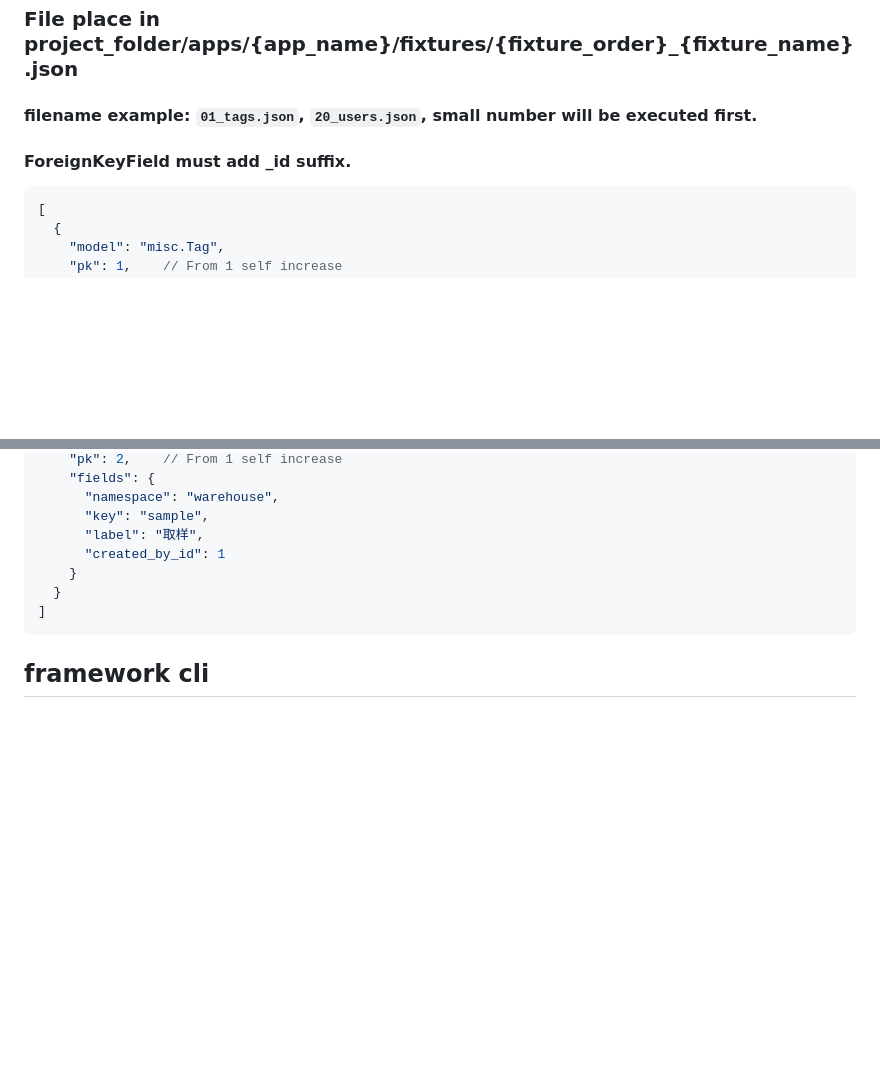
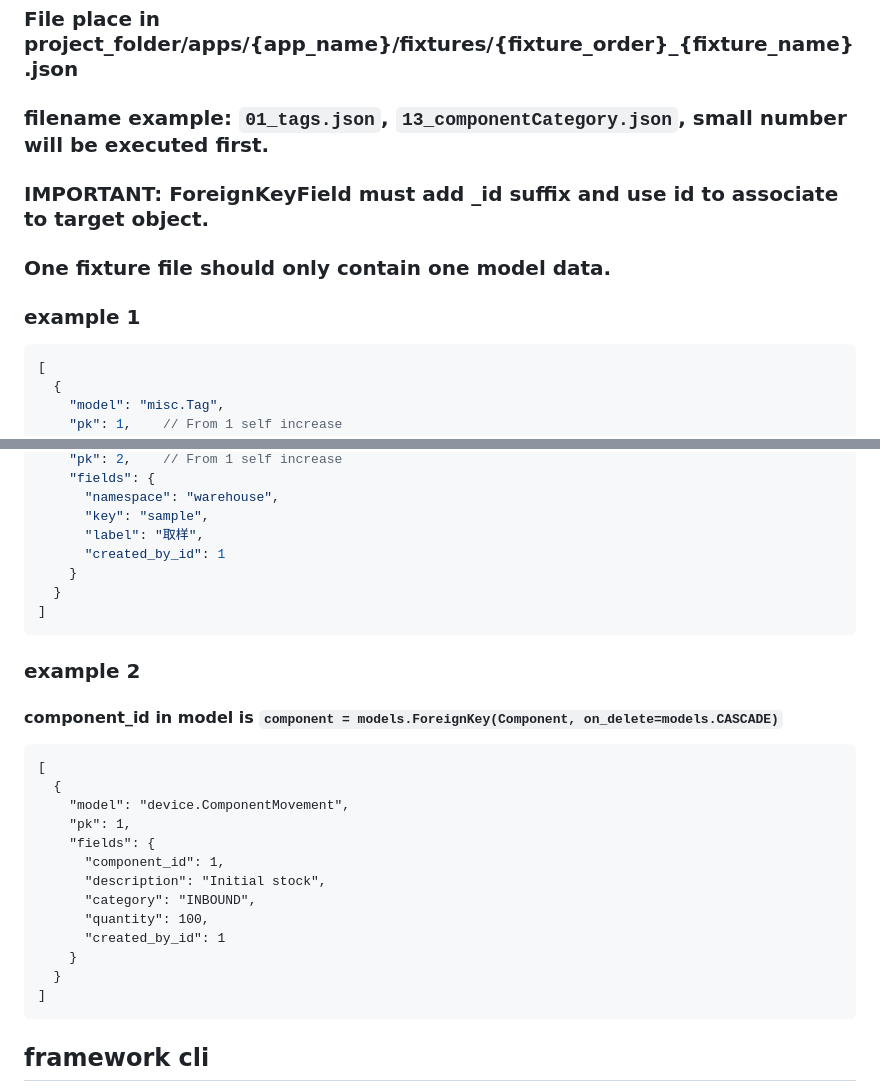
Before and after one commit to jsdtxm/QingKongFramework, a Markdown page: .trae/rules/project_rules.md, 2 parts joined by grey strips. Drawn GitHub-style; blank space fills up the shorter version.

Commit message:
docs(project_rules): clarify fixture file naming and ForeignKeyField usage

````diff
--- a/.trae/rules/project_rules.md
+++ b/.trae/rules/project_rules.md
@@ -142,8 +142,11 @@ class FolderFilterSet(filters.FilterSet):
 
 ## fixtures example
 ### File place in project_folder/apps/{app_name}/fixtures/{fixture_order}_{fixture_name}.json
-#### filename example: `01_tags.json`, `20_users.json`, small number will be executed first.
-#### ForeignKeyField must add _id suffix.
+### filename example: `01_tags.json`, `13_componentCategory.json`, small number will be executed first.
+### IMPORTANT: ForeignKeyField must add _id suffix and use id to associate to target object.
+### One fixture file should only contain one model data.
+
+### example 1
 ```json
 [
   {
@@ -163,6 +166,23 @@ class FolderFilterSet(filters.FilterSet):
       "namespace": "warehouse",
       "key": "sample",
       "label": "取样",
+      "created_by_id": 1
+    }
+  }
+]
+```
+### example 2
+#### component_id in model is `component = models.ForeignKey(Component, on_delete=models.CASCADE)`
+```
+[
+  {
+    "model": "device.ComponentMovement",
+    "pk": 1,
+    "fields": {
+      "component_id": 1,
+      "description": "Initial stock",
+      "category": "INBOUND",
+      "quantity": 100,
       "created_by_id": 1
     }
   }
````
